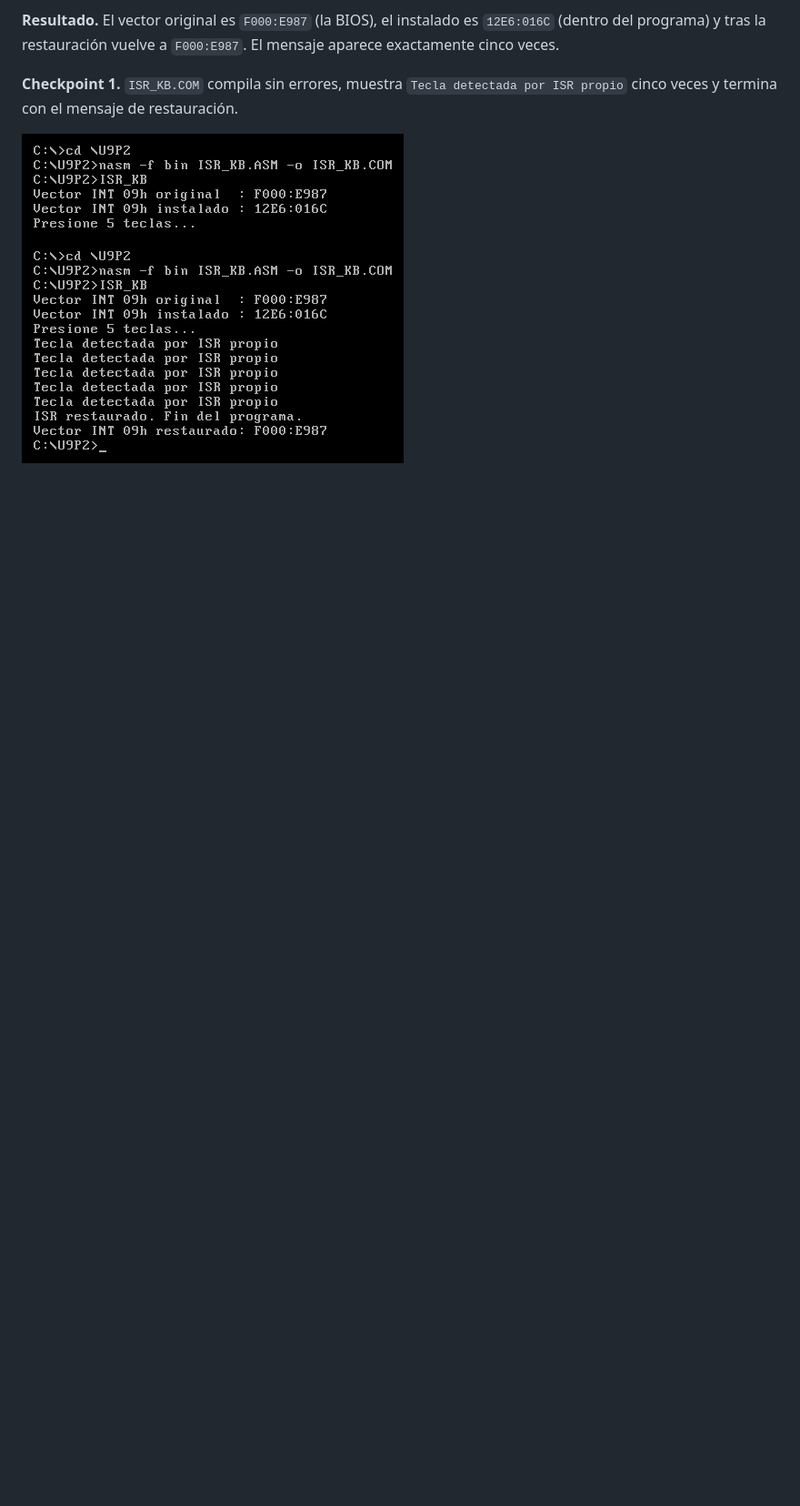
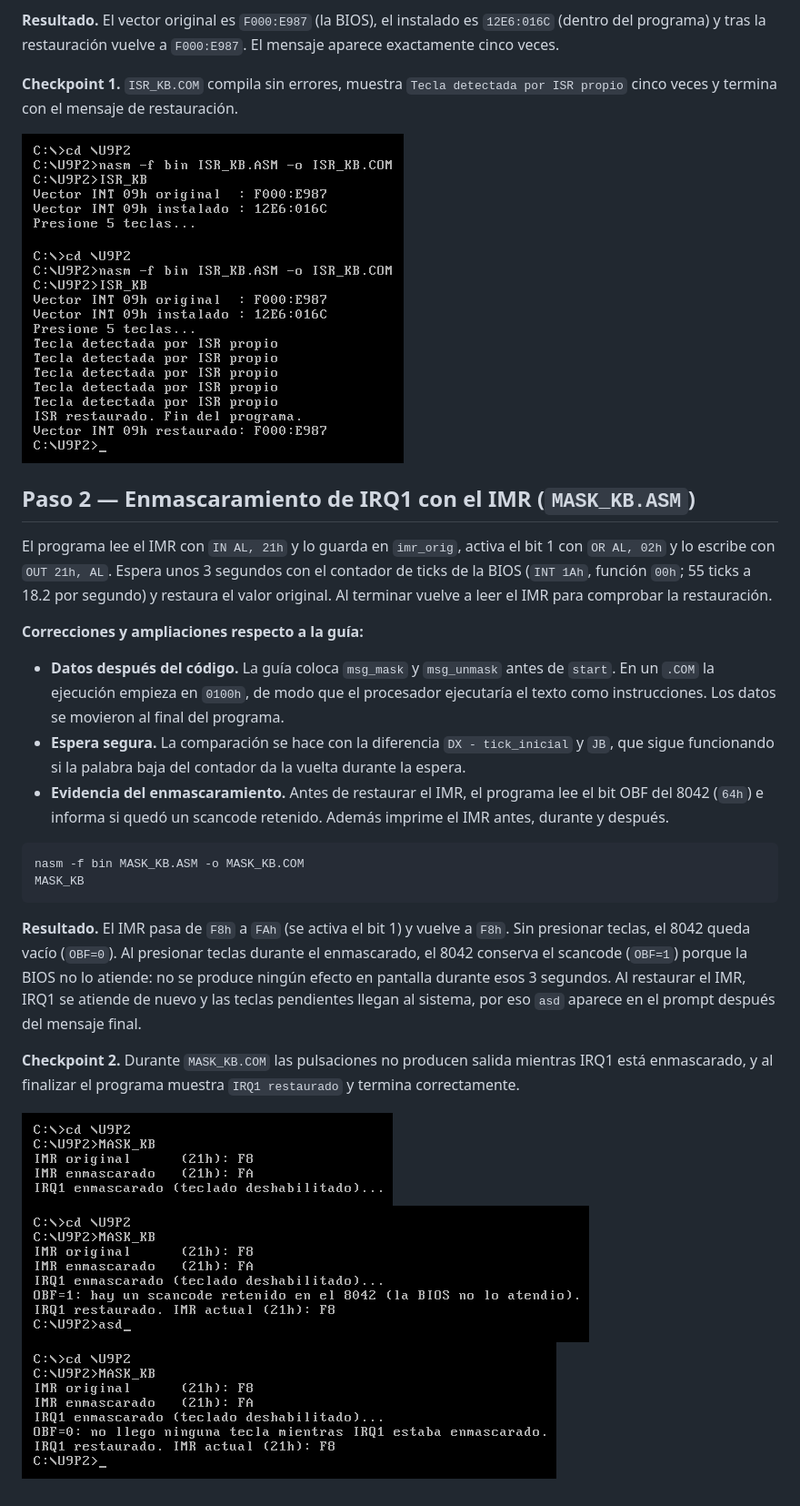
Before and after one commit to cesarhernansp/salas-post1-u9, a Markdown page: README.md, the part around the change. Shown at 91% size. GitHub-like rendering; pictures changed too: capturas/p2_cp2_mask_con_teclas.png (added), capturas/p2_cp2_mask_enmascarado.png (added), capturas/p2_cp2_mask_sin_teclas.png (added); blank space fills up the shorter version.

Commit message:
Parte 2: checkpoint 2, enmascaramiento de IRQ1

````diff
--- a/README.md
+++ b/README.md
@@ -218,3 +218,26 @@ ISR_KB
 
 ![ISR_KB instalado y esperando teclas](capturas/p2_cp1_isr_kb_instalado.png)
 ![ISR_KB tras cinco pulsaciones](capturas/p2_cp1_isr_kb_5_teclas.png)
+
+## Paso 2 — Enmascaramiento de IRQ1 con el IMR (`MASK_KB.ASM`)
+
+El programa lee el IMR con `IN AL, 21h` y lo guarda en `imr_orig`, activa el bit 1 con `OR AL, 02h` y lo escribe con `OUT 21h, AL`. Espera unos 3 segundos con el contador de ticks de la BIOS (`INT 1Ah`, función `00h`; 55 ticks a 18.2 por segundo) y restaura el valor original. Al terminar vuelve a leer el IMR para comprobar la restauración.
+
+**Correcciones y ampliaciones respecto a la guía:**
+
+- **Datos después del código.** La guía coloca `msg_mask` y `msg_unmask` antes de `start`. En un `.COM` la ejecución empieza en `0100h`, de modo que el procesador ejecutaría el texto como instrucciones. Los datos se movieron al final del programa.
+- **Espera segura.** La comparación se hace con la diferencia `DX - tick_inicial` y `JB`, que sigue funcionando si la palabra baja del contador da la vuelta durante la espera.
+- **Evidencia del enmascaramiento.** Antes de restaurar el IMR, el programa lee el bit OBF del 8042 (`64h`) e informa si quedó un scancode retenido. Además imprime el IMR antes, durante y después.
+
+```
+nasm -f bin MASK_KB.ASM -o MASK_KB.COM
+MASK_KB
+```
+
+**Resultado.** El IMR pasa de `F8h` a `FAh` (se activa el bit 1) y vuelve a `F8h`. Sin presionar teclas, el 8042 queda vacío (`OBF=0`). Al presionar teclas durante el enmascarado, el 8042 conserva el scancode (`OBF=1`) porque la BIOS no lo atiende: no se produce ningún efecto en pantalla durante esos 3 segundos. Al restaurar el IMR, IRQ1 se atiende de nuevo y las teclas pendientes llegan al sistema, por eso `asd` aparece en el prompt después del mensaje final.
+
+**Checkpoint 2.** Durante `MASK_KB.COM` las pulsaciones no producen salida mientras IRQ1 está enmascarado, y al finalizar el programa muestra `IRQ1 restaurado` y termina correctamente.
+
+![IRQ1 enmascarado, en espera](capturas/p2_cp2_mask_enmascarado.png)
+![Con teclas presionadas durante el enmascarado: OBF=1](capturas/p2_cp2_mask_con_teclas.png)
+![Sin presionar teclas: OBF=0](capturas/p2_cp2_mask_sin_teclas.png)
````
Also changed, not shown: 2 other files.
